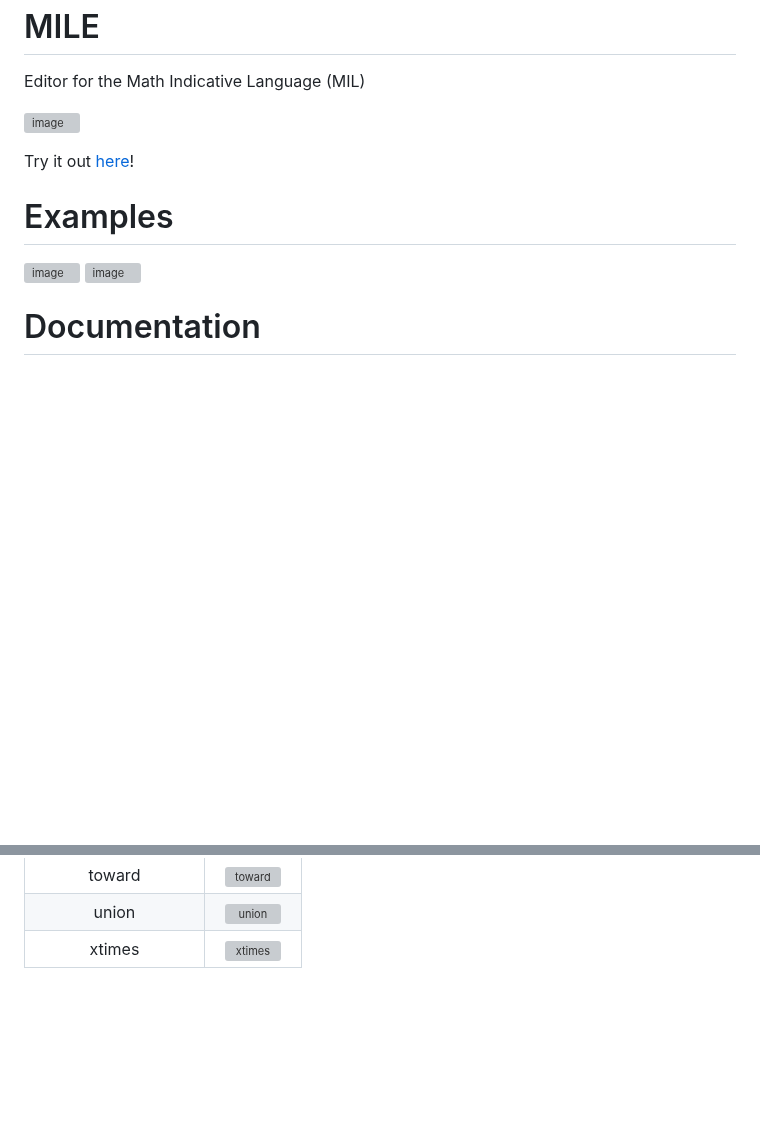
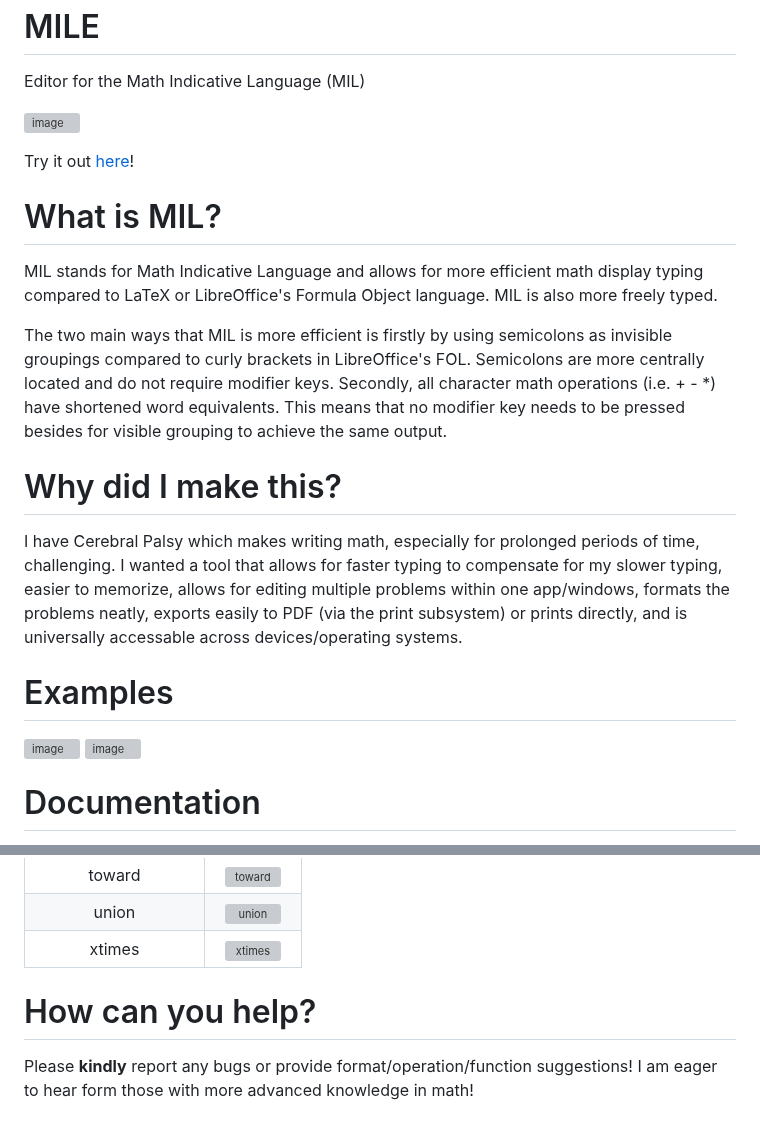
Before and after one commit to Jah-On/MILE, a Markdown page: README.md, 2 parts joined by grey strips. Drawn GitHub-style; blank space fills up the shorter version; grey boxes are pictures that could not be loaded.

```diff
--- a/README.md
+++ b/README.md
@@ -5,10 +5,18 @@ Editor for the Math Indicative Language (MIL)
 
 Try it out [here](https://htmlpreview.github.io/?https://raw.githubusercontent.com/Jah-On/MILE/main/index.html)!
 
+# What is MIL?
+
+MIL stands for Math Indicative Language and allows for more efficient math display typing compared to LaTeX or LibreOffice's Formula Object language. MIL is also more freely typed.
+
+The two main ways that MIL is more efficient is firstly by using semicolons as invisible groupings compared to curly brackets in LibreOffice's FOL. Semicolons are more centrally located and do not require modifier keys. Secondly, all character math operations (i.e. +  - *) have shortened word equivalents. This means that no modifier key needs to be pressed besides for visible grouping to achieve the same output.
+
+# Why did I make this?
+I have Cerebral Palsy which makes writing math, especially for prolonged periods of time, challenging. I wanted a tool that allows for faster typing to compensate for my slower typing, easier to memorize, allows for editing multiple problems within one app/windows, formats the problems neatly, exports easily to PDF (via the print subsystem) or prints directly, and is universally accessable across devices/operating systems.
+
 # Examples
 ![image](https://user-images.githubusercontent.com/58399643/211419499-25be9364-6099-4faf-8659-ca2b4de97db6.png)
 ![image](https://user-images.githubusercontent.com/58399643/211420477-b271dd8a-d4e7-422d-87c8-1b6257ca8ec7.png)
-
 
 # Documentation
 
@@ -151,3 +159,6 @@ Invisible groupings are done with semicolons (;) and two semicolons **with no sp
 | toward | ![toward](images/toward.png) |
 | union | ![union](images/union.png) |
 | xtimes | ![xtimes](images/xtimes.png) |
+
+# How can you help?
+Please **kindly** report any bugs or provide format/operation/function suggestions! I am eager to hear form those with more advanced knowledge in math!
```
